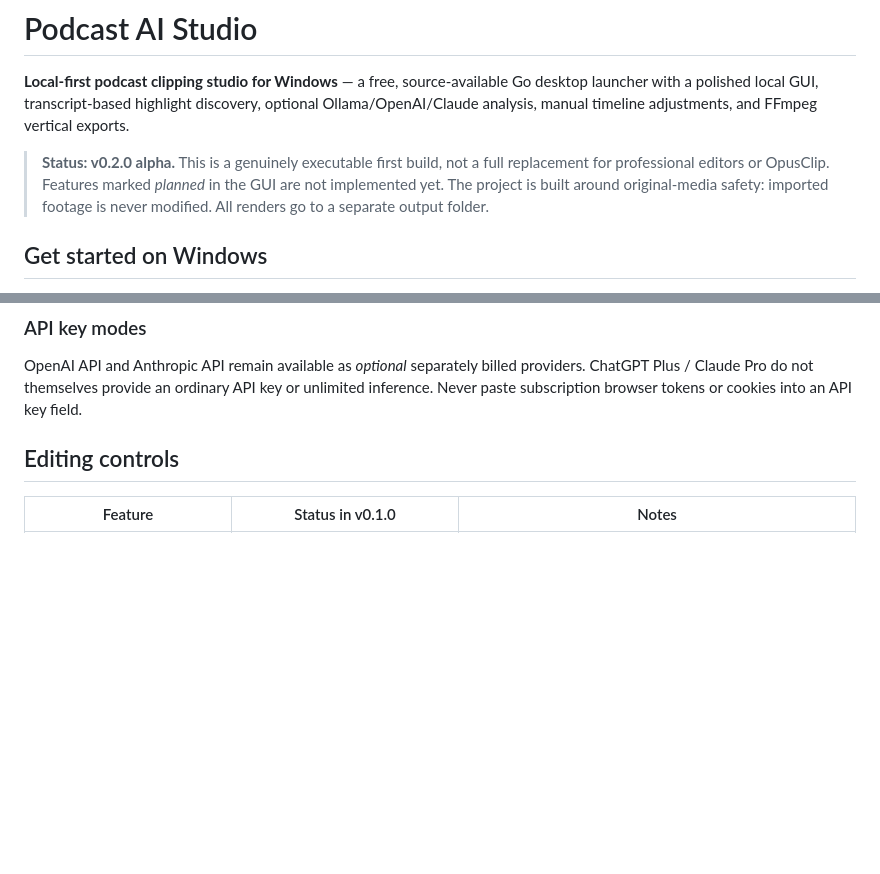
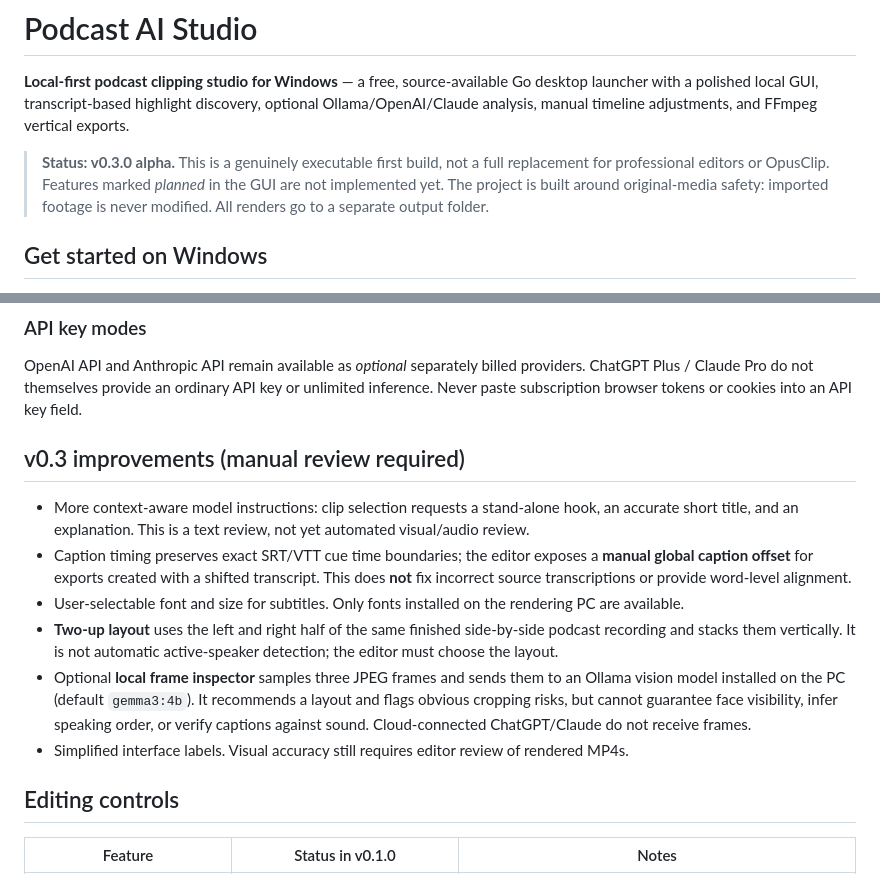
Before and after one commit to boormajor/AI-clipping-editor, a Markdown page: README.md, 2 parts joined by grey strips. GitHub-like rendering; blank space fills up the shorter version.

Commit message:
Improve AI context, local visual review and simplified editor

```diff
--- a/README.md
+++ b/README.md
@@ -2,7 +2,7 @@
 
 **Local-first podcast clipping studio for Windows** — a free, source-available Go desktop launcher with a polished local GUI, transcript-based highlight discovery, optional Ollama/OpenAI/Claude analysis, manual timeline adjustments, and FFmpeg vertical exports.
 
-> **Status: v0.2.0 alpha.** This is a genuinely executable first build, not a full replacement for professional editors or OpusClip. Features marked *planned* in the GUI are not implemented yet. The project is built around original-media safety: imported footage is never modified. All renders go to a separate output folder.
+> **Status: v0.3.0 alpha.** This is a genuinely executable first build, not a full replacement for professional editors or OpusClip. Features marked *planned* in the GUI are not implemented yet. The project is built around original-media safety: imported footage is never modified. All renders go to a separate output folder.
 
 ## Get started on Windows
 
@@ -41,6 +41,15 @@ If either provider isn't available, choose **Ollama** (free local model) or the
 ### API key modes
 
 OpenAI API and Anthropic API remain available as *optional* separately billed providers. ChatGPT Plus / Claude Pro do not themselves provide an ordinary API key or unlimited inference. Never paste subscription browser tokens or cookies into an API key field.
+
+## v0.3 improvements (manual review required)
+
+- More context-aware model instructions: clip selection requests a stand-alone hook, an accurate short title, and an explanation. This is a text review, not yet automated visual/audio review.
+- Caption timing preserves exact SRT/VTT cue time boundaries; the editor exposes a **manual global caption offset** for exports created with a shifted transcript. This does **not** fix incorrect source transcriptions or provide word-level alignment.
+- User-selectable font and size for subtitles. Only fonts installed on the rendering PC are available.
+- **Two-up layout** uses the left and right half of the same finished side-by-side podcast recording and stacks them vertically. It is not automatic active-speaker detection; the editor must choose the layout.
+- Optional **local frame inspector** samples three JPEG frames and sends them to an Ollama vision model installed on the PC (default `gemma3:4b`). It recommends a layout and flags obvious cropping risks, but cannot guarantee face visibility, infer speaking order, or verify captions against sound. Cloud-connected ChatGPT/Claude do not receive frames.
+- Simplified interface labels. Visual accuracy still requires editor review of rendered MP4s.
 
 ## Editing controls
 
```
